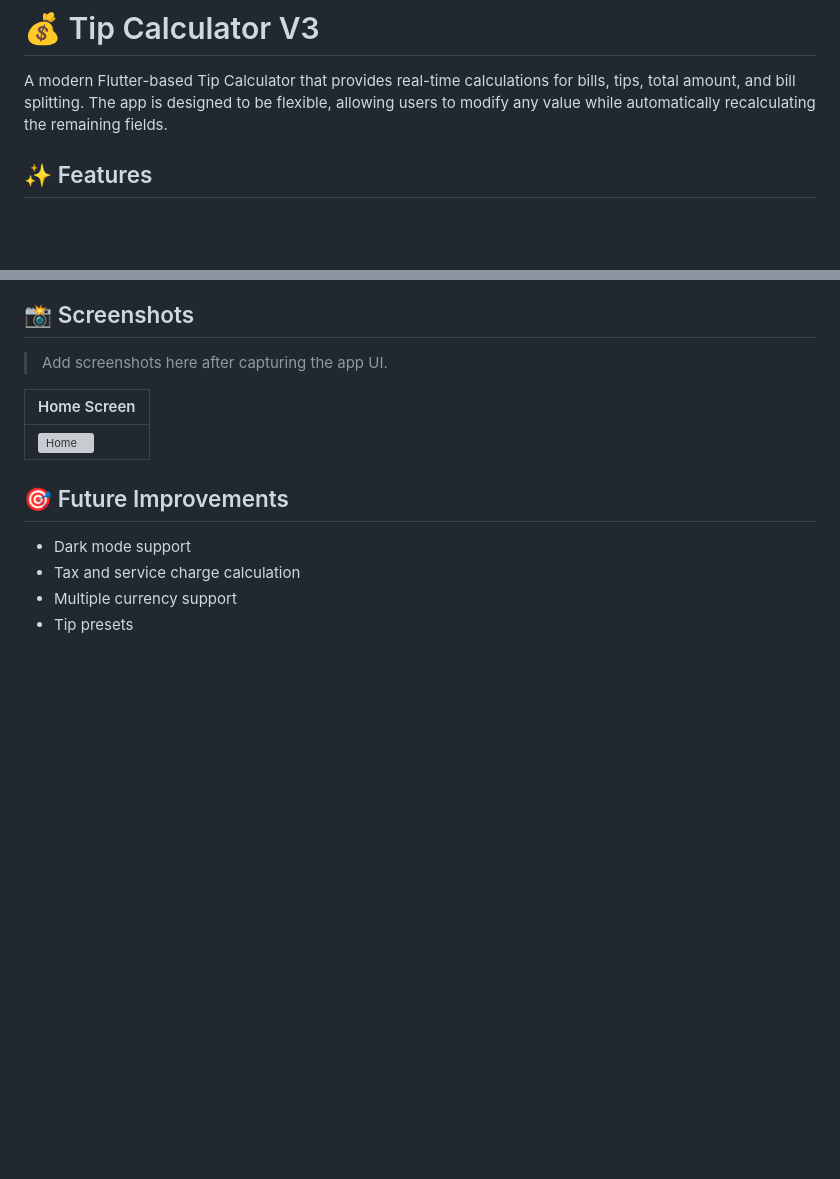
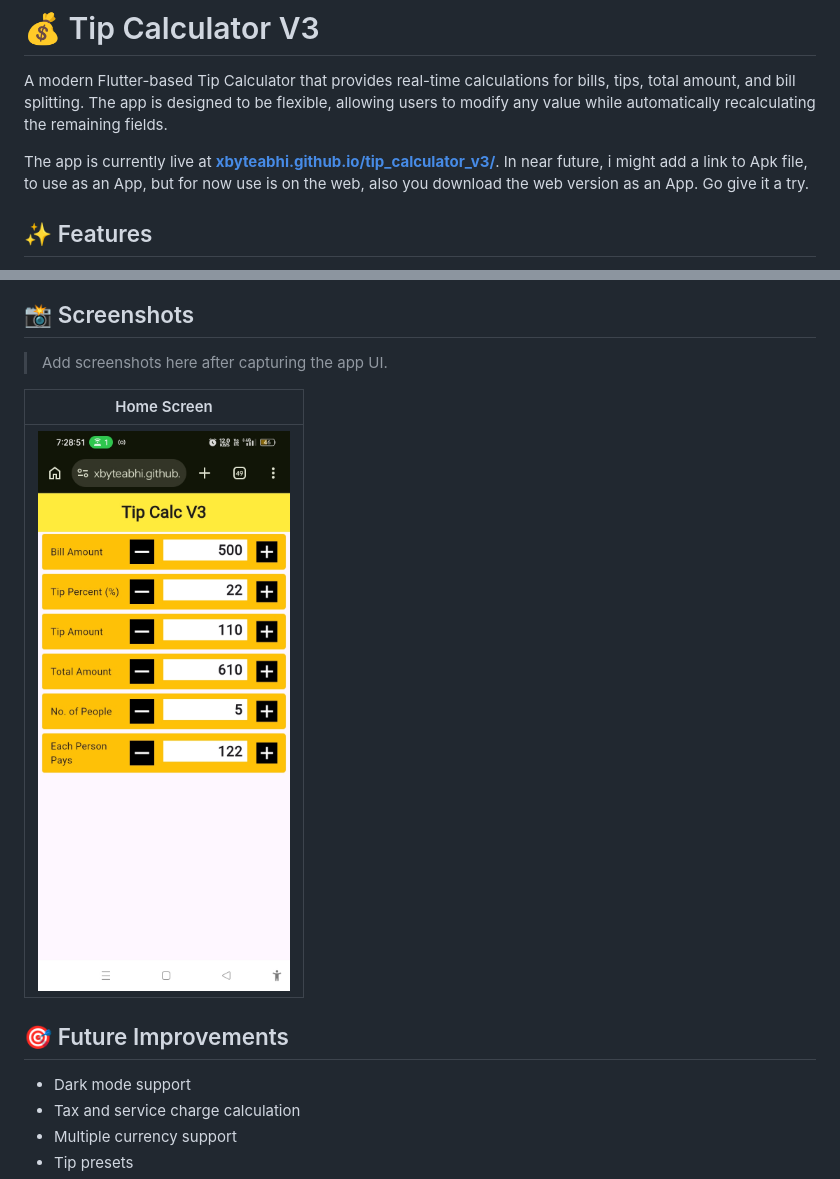
Before and after one commit to xbyteabhi/tip_calculator_v3, a Markdown page: README.md, 2 parts joined by grey strips. Drawn GitHub-style; pictures changed too: screenshots/homepage.jpg (added); blank space fills up the shorter version; grey boxes are pictures that could not be loaded.

Commit message:
Update link and add screenshots

```diff
--- a/README.md
+++ b/README.md
@@ -1,6 +1,8 @@
 # 💰 Tip Calculator V3
 
 A modern Flutter-based Tip Calculator that provides real-time calculations for bills, tips, total amount, and bill splitting. The app is designed to be flexible, allowing users to modify any value while automatically recalculating the remaining fields.
+
+The app is currently live at **[xbyteabhi.github.io/tip_calculator_v3/](https://xbyteabhi.github.io/tip_calculator_v3/)**. In near future, i might add a link to Apk file, to use as an App, but for now use is on the web, also you download the web version as an App. Go give it a try.
 
 ## ✨ Features
 
@@ -59,7 +61,7 @@ flutter run
 
 | Home Screen                   |
 | ----------------------------- |
-| ![Home](screenshots/home.png) |
+| ![Home](screenshots/homepage.jpg) |
 
 ## 🎯 Future Improvements
 
```
